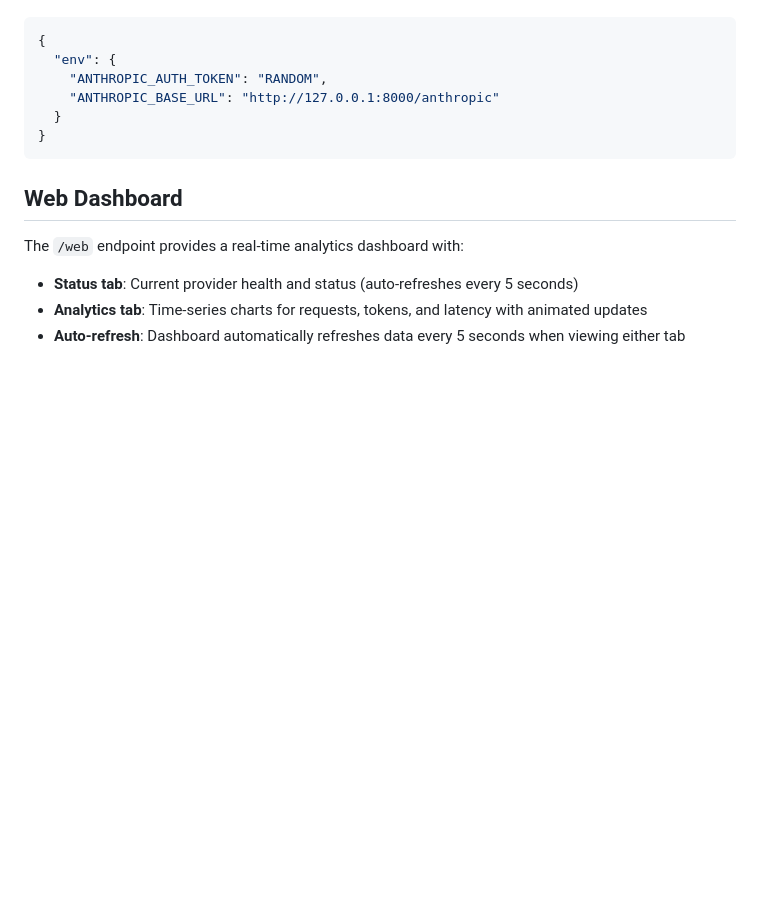
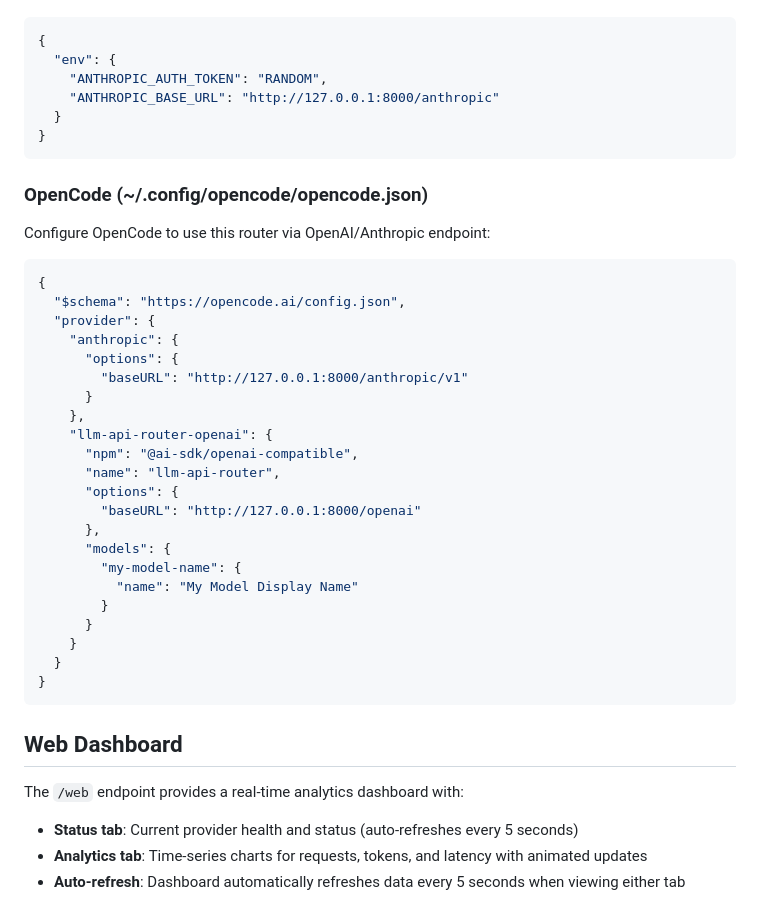
Before and after one commit to jiegec/llm-api-router, a Markdown page: README.md, the part around the change. GitHub-like rendering; blank space fills up the shorter version.

Commit message:
Add OpenCode configuration example

````diff
--- a/README.md
+++ b/README.md
@@ -192,6 +192,35 @@ Configure Claude Code to use this router:
 }
 ```
 
+### OpenCode (~/.config/opencode/opencode.json)
+
+Configure OpenCode to use this router via OpenAI/Anthropic endpoint:
+
+```json
+{
+  "$schema": "https://opencode.ai/config.json",
+  "provider": {
+    "anthropic": {
+      "options": {
+        "baseURL": "http://127.0.0.1:8000/anthropic/v1"
+      }
+    },
+    "llm-api-router-openai": {
+      "npm": "@ai-sdk/openai-compatible",
+      "name": "llm-api-router",
+      "options": {
+        "baseURL": "http://127.0.0.1:8000/openai"
+      },
+      "models": {
+        "my-model-name": {
+          "name": "My Model Display Name"
+        }
+      }
+    }
+  }
+}
+```
+
 ## Web Dashboard
 
 The `/web` endpoint provides a real-time analytics dashboard with:
````
